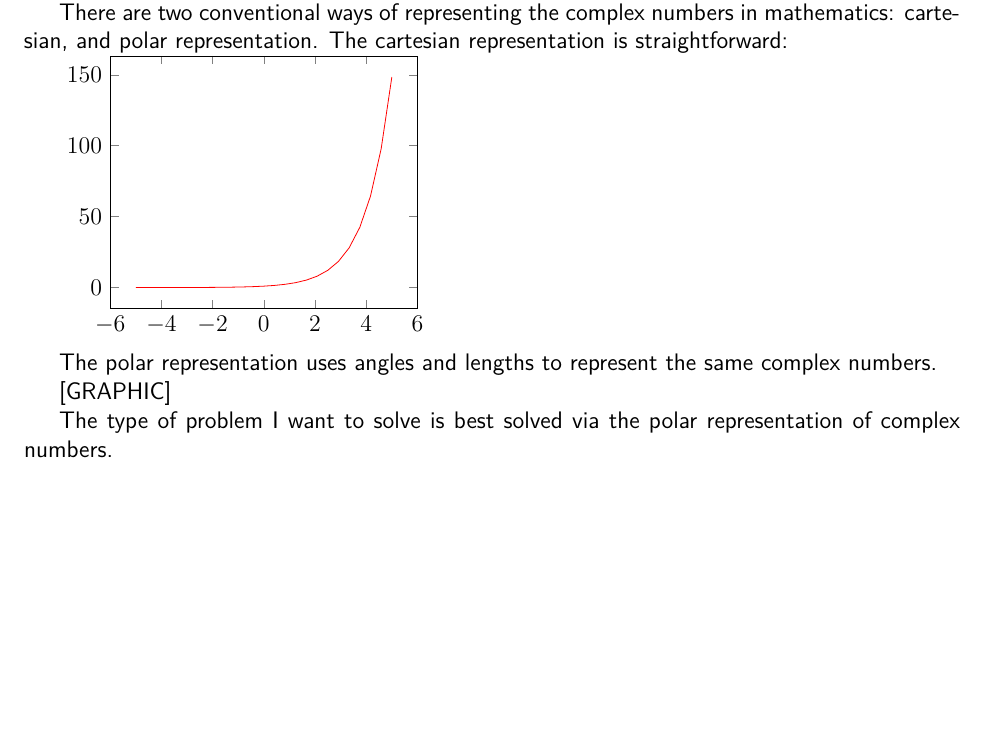
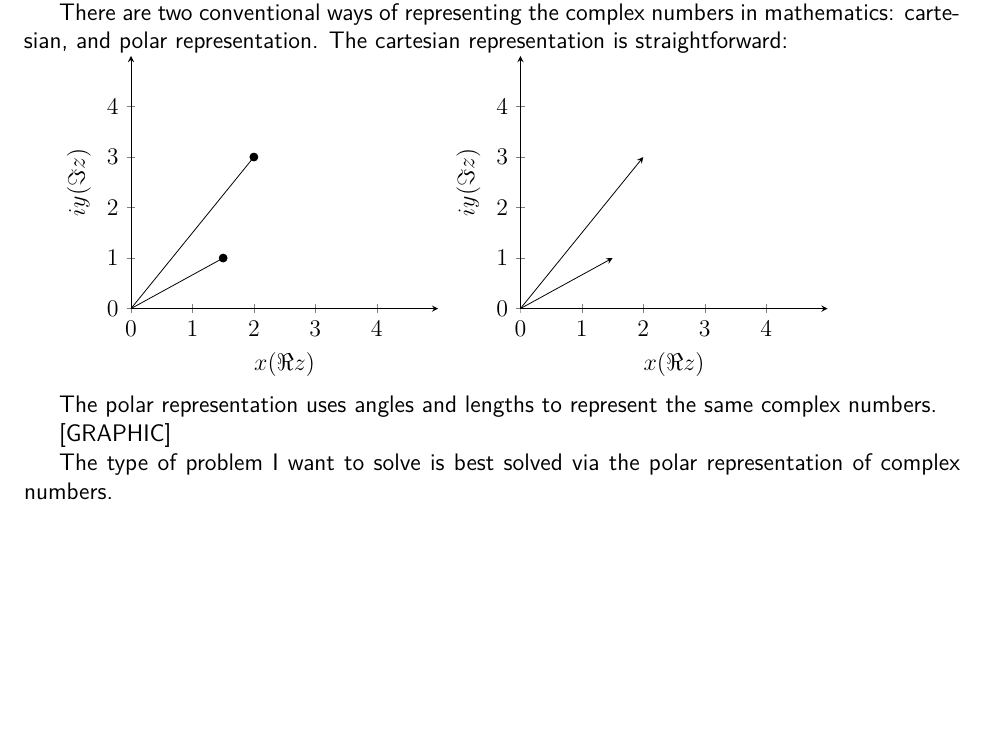
Before and after one commit to mikeleveles/WHSPres, a LaTeX document (WHSPres.tex): part of page 4 of 4, cut so that both start at the same text, the shorter picture padded with empty space. Compiled offline with pdfLaTeX.

Commit message:
Now have 2 cartesian representations
Successfully plotted two representations of complex numbers in the cartesian plane. One uses 'arrows' for the vector interpretation.

```diff
--- a/WHSPres.tex
+++ b/WHSPres.tex
@@ -114,10 +114,40 @@ the structure of the complex numbers are out of scope for now, I want to introdu
 There are two conventional ways of representing the complex numbers in mathematics: cartesian, and polar representation. The cartesian representation is straightforward:
 
 \begin{tikzpicture}
-	\begin{axis}
-	\addplot[color=red]{exp(x)};
+
+	\begin{axis}[axis lines = left,
+	 xlabel = {$x(\Re{z})$},
+	 ylabel = {$iy(\Im{z})$},
+	 xmin=0, xmax=5,
+	 ymin=0, ymax=5,
+	 xtick={0,...,4},
+	 ytick={0,...,4}]
+		\addplot[color=black] coordinates{(0,0)(1.5,1)}; % adds black line, no markers
+		\addplot[color=black, mark=*] coordinates{(1.5,1)}; % adds black marker to specified point for emphasis, this is a Complex number
+		\addplot[color=black] coordinates{(0,0)(2,3)};
+		\addplot[color=black, mark=*] coordinates{(2,3)};
+	\end{axis}
+
+\end{tikzpicture}% Removes whitespace between axes!!!
+\hskip 5pt
+\begin{tikzpicture}
+	\begin{axis}[axis lines = left,
+	 xlabel = {$x(\Re{z})$},
+	 ylabel = {$iy(\Im{z})$},
+	 xmin=0, xmax=5,
+	 ymin=0, ymax=5,
+	 xtick={0,...,4},
+	 ytick={0,...,4}]
+	 	\addplot[color=black,quiver={u=\thisrow{u},v=\thisrow{v}}, -stealth,] table{
+	 		x y u v
+	 		0 0 0 0
+	 		0 0 1.5 1
+	 		0 0 0 0
+	 		0 0 2 3
+	 	};
 	\end{axis}
 \end{tikzpicture}
+
 
 The polar representation uses angles and lengths to represent the same complex numbers.
 
```
Also changed, not shown: WHSPres.pdf.
